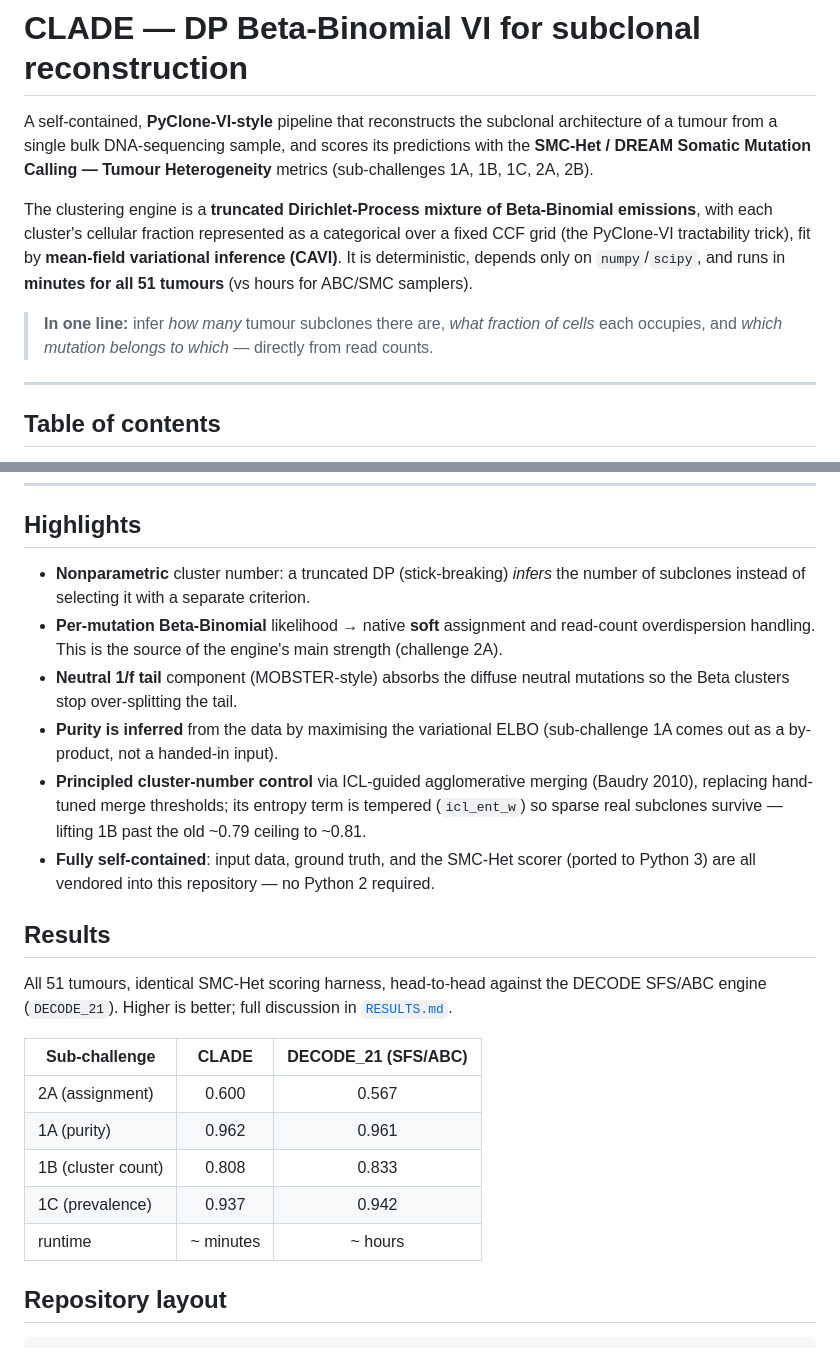
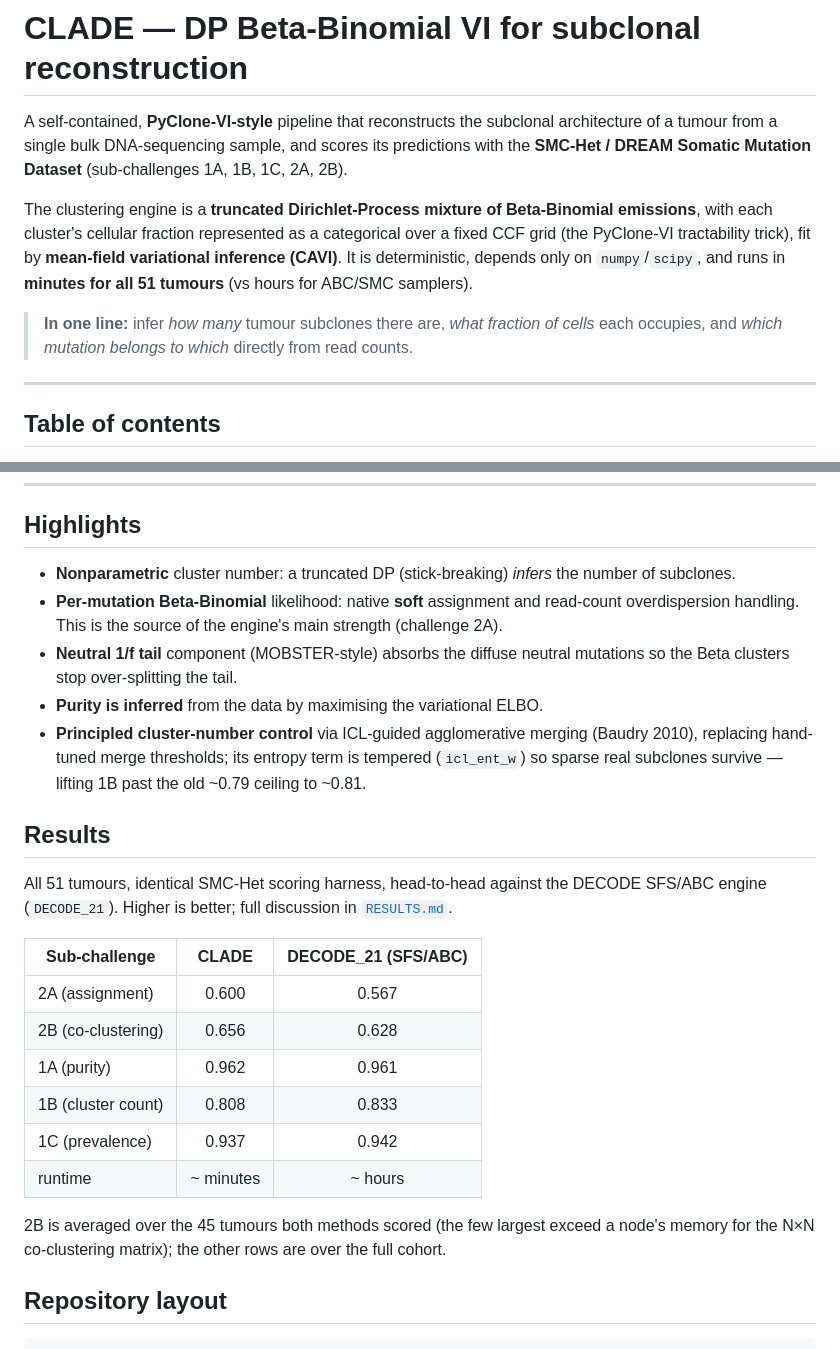
Before and after one commit to louisDGL/CLADE, a Markdown page: README.md, 2 parts joined by grey strips. GitHub-like rendering.

Commit message:
readme (typo)

```diff
--- a/README.md
+++ b/README.md
@@ -2,8 +2,8 @@
 
 A self-contained, **PyClone-VI-style** pipeline that reconstructs the subclonal
 architecture of a tumour from a single bulk DNA-sequencing sample, and scores its
-predictions with the **SMC-Het / DREAM Somatic Mutation Calling — Tumour Heterogeneity**
-metrics (sub-challenges 1A, 1B, 1C, 2A, 2B).
+predictions with the **SMC-Het / DREAM Somatic Mutation Dataset**
+(sub-challenges 1A, 1B, 1C, 2A, 2B).
 
 The clustering engine is a **truncated Dirichlet-Process mixture of Beta-Binomial
 emissions**, with each cluster's cellular fraction represented as a categorical over a
@@ -12,7 +12,7 @@ inference (CAVI)**. It is deterministic, depends only on `numpy`/`scipy`, and ru
 **minutes for all 51 tumours** (vs hours for ABC/SMC samplers).
 
 > **In one line:** infer *how many* tumour subclones there are, *what fraction of cells*
-> each occupies, and *which mutation belongs to which* — directly from read counts.
+> each occupies, and *which mutation belongs to which* directly from read counts.
 
 ---
 
@@ -35,18 +35,15 @@ inference (CAVI)**. It is deterministic, depends only on `numpy`/`scipy`, and ru
 ## Highlights
 
 - **Nonparametric** cluster number: a truncated DP (stick-breaking) *infers* the number
-  of subclones instead of selecting it with a separate criterion.
-- **Per-mutation Beta-Binomial** likelihood → native **soft** assignment and read-count
+  of subclones.
+- **Per-mutation Beta-Binomial** likelihood: native **soft** assignment and read-count
   overdispersion handling. This is the source of the engine's main strength (challenge 2A).
 - **Neutral 1/f tail** component (MOBSTER-style) absorbs the diffuse neutral mutations so
   the Beta clusters stop over-splitting the tail.
-- **Purity is inferred** from the data by maximising the variational ELBO (sub-challenge 1A
-  comes out as a by-product, not a handed-in input).
+- **Purity is inferred** from the data by maximising the variational ELBO.
 - **Principled cluster-number control** via ICL-guided agglomerative merging (Baudry 2010),
   replacing hand-tuned merge thresholds; its entropy term is tempered (`icl_ent_w`) so sparse
   real subclones survive — lifting 1B past the old ~0.79 ceiling to ~0.81.
-- **Fully self-contained**: input data, ground truth, and the SMC-Het scorer (ported to
-  Python 3) are all vendored into this repository — no Python 2 required.
 
 ## Results
 
@@ -56,11 +53,15 @@ engine (`DECODE_21`). Higher is better; full discussion in [`RESULTS.md`](RESULT
 | Sub-challenge      | CLADE   | DECODE_21 (SFS/ABC) |
 |--------------------|:-------:|:-------------------:|
 | 2A (assignment)    | 0.600   | 0.567               |
+| 2B (co-clustering) | 0.656   | 0.628               |
 | 1A (purity)        | 0.962   | 0.961               |
 | 1B (cluster count) | 0.808   | 0.833               |
 | 1C (prevalence)    | 0.937   | 0.942               |
 | runtime            | ~ minutes | ~ hours               |
 
+
+2B is averaged over the 45 tumours both methods scored (the few largest exceed a node's memory
+for the N×N co-clustering matrix); the other rows are over the full cohort.
 
 ## Repository layout
 
```
